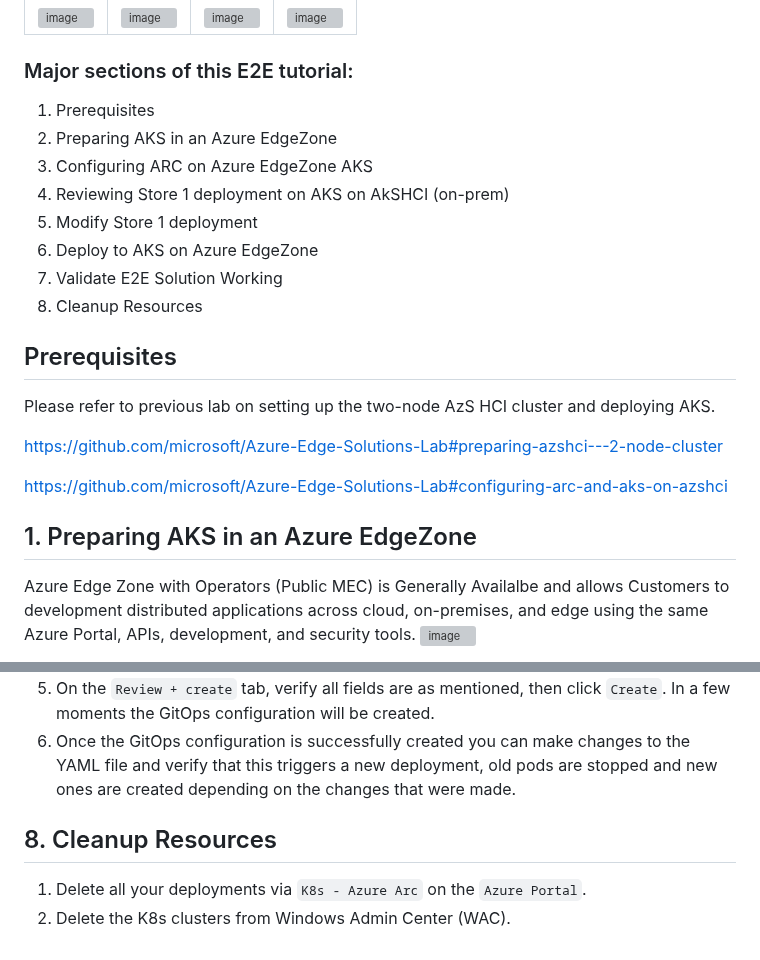
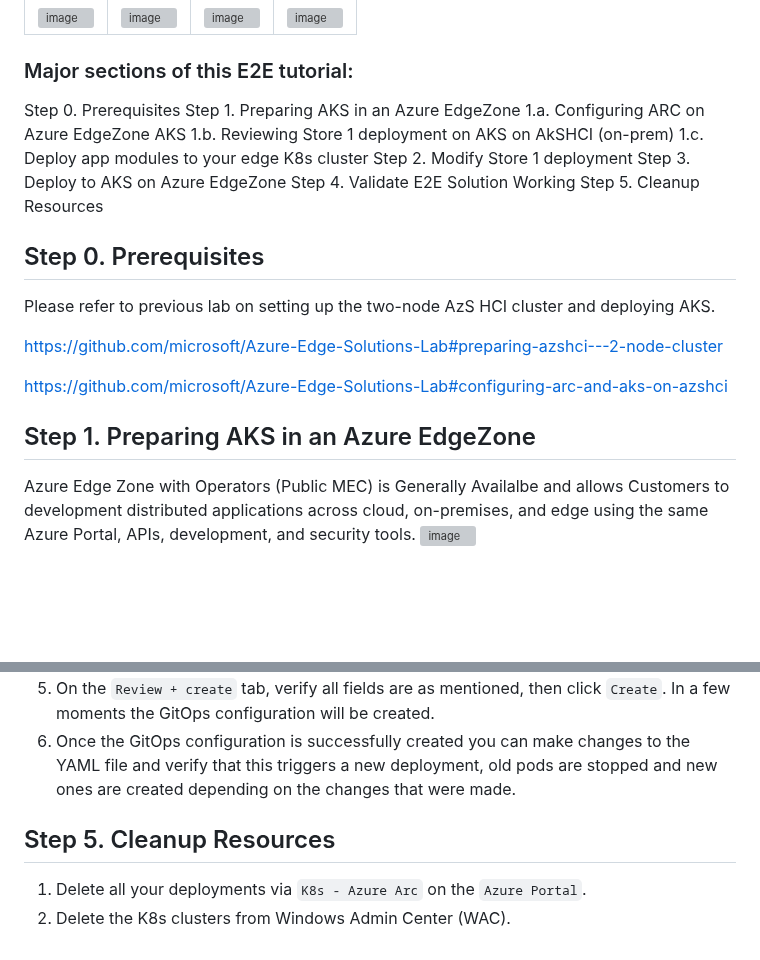
Before and after one commit to microsoft/Azure-Edge-Solutions-Lab, a Markdown page: Edgezone-QSR Demo/README.md, 2 parts joined by grey strips. GitHub-like rendering; blank space fills up the shorter version; grey boxes are pictures that could not be loaded.

Commit message:
Update README.md
revised flow

```diff
--- a/Edgezone-QSR Demo/README.md
+++ b/Edgezone-QSR Demo/README.md
@@ -13,16 +13,17 @@ Step 1 | Step 2 | Step 3 | Step 4
 
 
 ### Major sections of this E2E tutorial:
-1. Prerequisites
-2. Preparing AKS in an Azure EdgeZone
-3. Configuring ARC on Azure EdgeZone AKS
-4. Reviewing Store 1 deployment on AKS on AkSHCI (on-prem)
-5. Modify Store 1 deployment
-6. Deploy to AKS on Azure EdgeZone
-7. Validate E2E Solution Working
-8. Cleanup Resources
+Step 0. Prerequisites
+Step 1. Preparing AKS in an Azure EdgeZone
+	 1.a. Configuring ARC on Azure EdgeZone AKS
+	 1.b. Reviewing Store 1 deployment on AKS on AkSHCI (on-prem)
+	 1.c. Deploy app modules to your edge K8s cluster
+Step 2. Modify Store 1 deployment
+Step 3. Deploy to AKS on Azure EdgeZone
+Step 4. Validate E2E Solution Working
+Step 5. Cleanup Resources
 
-## Prerequisites
+## Step 0. Prerequisites
 
 Please refer to previous lab on setting up the two-node AzS HCI cluster and deploying AKS.
 
@@ -30,7 +31,7 @@ https://github.com/microsoft/Azure-Edge-Solutions-Lab#preparing-azshci---2-node-
 
 https://github.com/microsoft/Azure-Edge-Solutions-Lab#configuring-arc-and-aks-on-azshci
 
-## 1. Preparing AKS in an Azure EdgeZone
+## Step 1. Preparing AKS in an Azure EdgeZone
 
 Azure Edge Zone with Operators (Public MEC) is Generally Availalbe and allows Customers to development distributed applications across cloud, on-premises, and edge using the same Azure Portal, APIs, development, and security tools. ![image](https://user-images.githubusercontent.com/47536604/212989224-d3a5d81f-a28b-4add-88d2-859bda1e7c46.png)
 
@@ -135,6 +138,7 @@ In this section you will configure GitOps. GitOps is an operational framework fo
 4. On the `Kustomization` tab click `+ Create`, this will open a section on the right. Give your kustomization a name under `Instance name`. For `Path`, add the complete path location to the YAML configuration, for example `./contoso-app/yaml-file`. Enable `Prune`. Leave everything else unchanged and click `Save`, then click `Next`.
 5. On the `Review + create` tab, verify all fields are as mentioned, then click `Create`. In a few moments the GitOps configuration will be created.
 6. Once the GitOps configuration is successfully created you can make changes to the YAML file and verify that this triggers a new deployment, old pods are stopped and new ones are created depending on the changes that were made.
-## 8. Cleanup Resources
+
+## Step 5. Cleanup Resources
 1. Delete all your deployments via `K8s - Azure Arc` on the `Azure Portal`.
 2. Delete the K8s clusters from Windows Admin Center (WAC).
```
Also changed, not shown: other parts of Edgezone-QSR Demo/README.md (+24 -22 lines).
